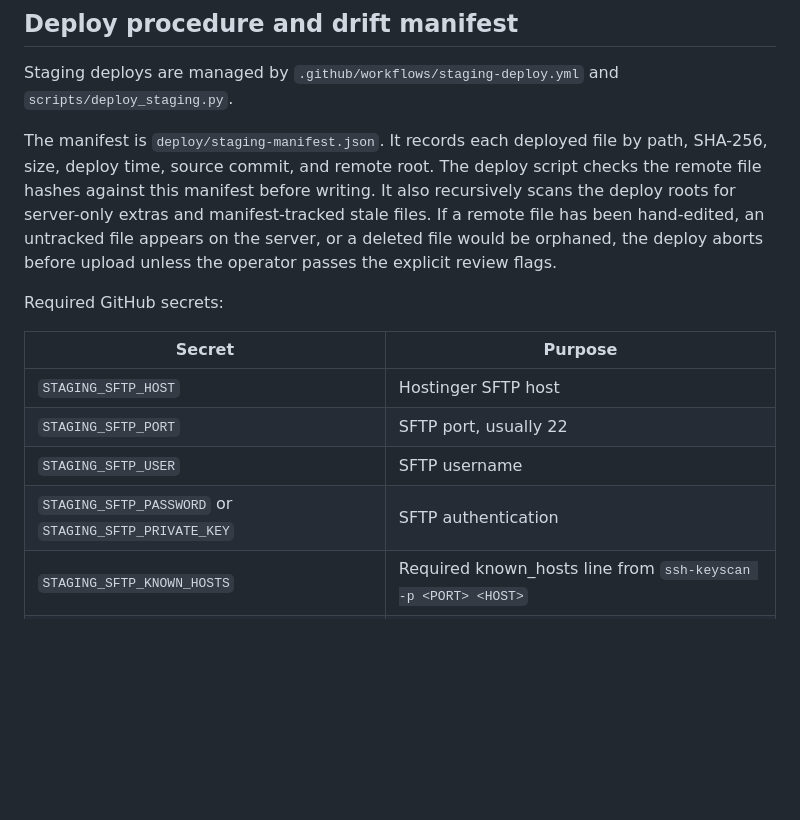
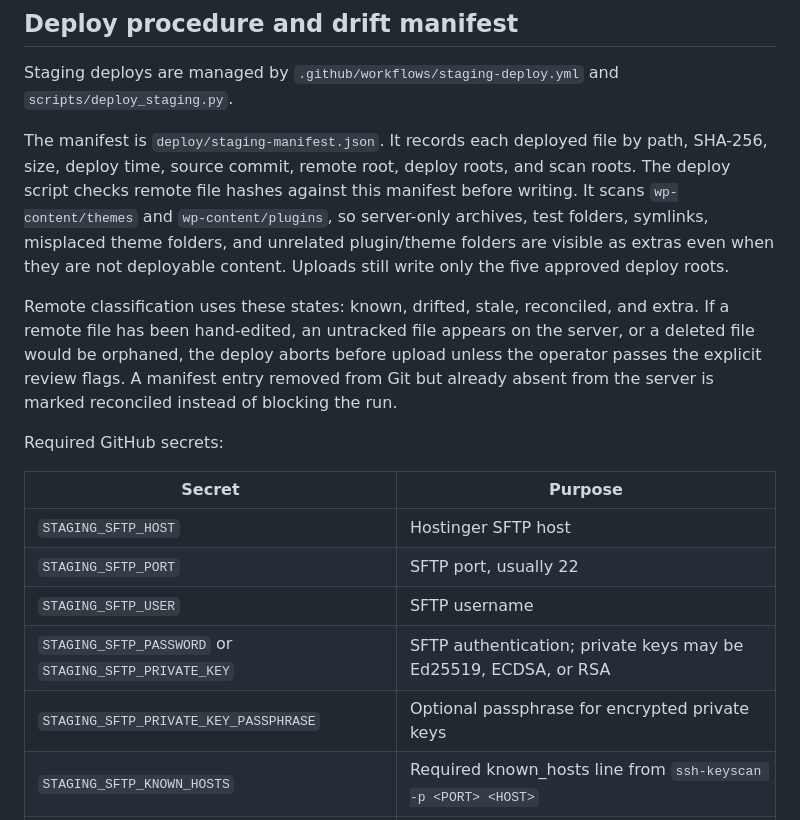
Before and after one commit to fahlm/bitmomo, a Markdown page: docs/DESIGN_SYSTEM.md, the part around the change. Drawn GitHub-style; blank space fills up the shorter version.

Commit message:
docs: update staging deploy contract

```diff
--- a/docs/DESIGN_SYSTEM.md
+++ b/docs/DESIGN_SYSTEM.md
@@ -50,7 +50,9 @@ The palette is locked. Token migration may reference these values but must not r
 
 Staging deploys are managed by `.github/workflows/staging-deploy.yml` and `scripts/deploy_staging.py`.
 
-The manifest is `deploy/staging-manifest.json`. It records each deployed file by path, SHA-256, size, deploy time, source commit, and remote root. The deploy script checks the remote file hashes against this manifest before writing. It also recursively scans the deploy roots for server-only extras and manifest-tracked stale files. If a remote file has been hand-edited, an untracked file appears on the server, or a deleted file would be orphaned, the deploy aborts before upload unless the operator passes the explicit review flags.
+The manifest is `deploy/staging-manifest.json`. It records each deployed file by path, SHA-256, size, deploy time, source commit, remote root, deploy roots, and scan roots. The deploy script checks remote file hashes against this manifest before writing. It scans `wp-content/themes` and `wp-content/plugins`, so server-only archives, test folders, symlinks, misplaced theme folders, and unrelated plugin/theme folders are visible as extras even when they are not deployable content. Uploads still write only the five approved deploy roots.
+
+Remote classification uses these states: known, drifted, stale, reconciled, and extra. If a remote file has been hand-edited, an untracked file appears on the server, or a deleted file would be orphaned, the deploy aborts before upload unless the operator passes the explicit review flags. A manifest entry removed from Git but already absent from the server is marked reconciled instead of blocking the run.
 
 Required GitHub secrets:
 
@@ -59,7 +61,8 @@ Required GitHub secrets:
 | `STAGING_SFTP_HOST` | Hostinger SFTP host |
 | `STAGING_SFTP_PORT` | SFTP port, usually 22 |
 | `STAGING_SFTP_USER` | SFTP username |
-| `STAGING_SFTP_PASSWORD` or `STAGING_SFTP_PRIVATE_KEY` | SFTP authentication |
+| `STAGING_SFTP_PASSWORD` or `STAGING_SFTP_PRIVATE_KEY` | SFTP authentication; private keys may be Ed25519, ECDSA, or RSA |
+| `STAGING_SFTP_PRIVATE_KEY_PASSPHRASE` | Optional passphrase for encrypted private keys |
 | `STAGING_SFTP_KNOWN_HOSTS` | Required known_hosts line from `ssh-keyscan -p <PORT> <HOST>` |
 | `STAGING_REMOTE_ROOT` | Absolute remote path to staging `public_html` |
 | `STAGING_CACHE_PURGE_URL` | Optional cache purge endpoint |
```
